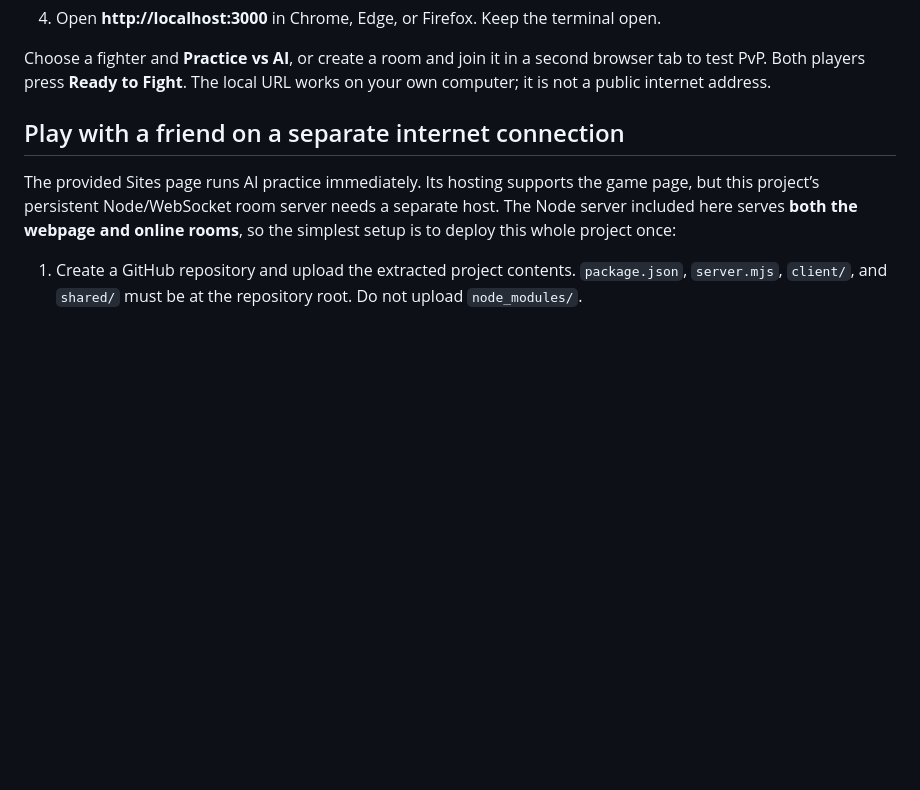
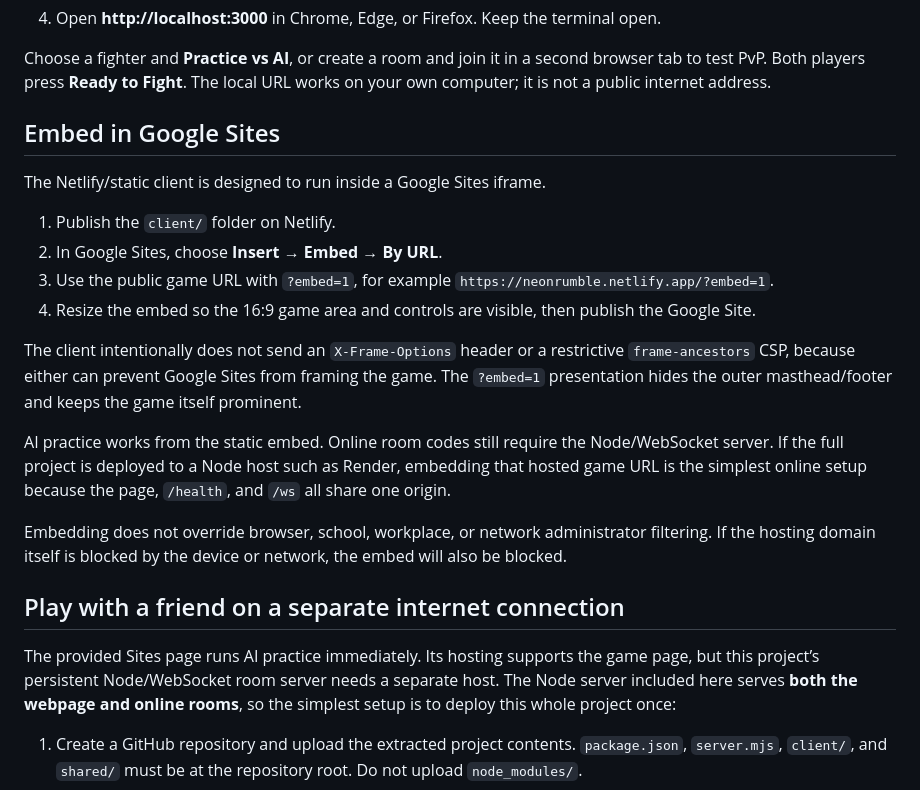
Before and after one commit to cosmo102122/neon-rumble, a Markdown page: README.md, the part around the change. Drawn GitHub-style; blank space fills up the shorter version.

Commit message:
Document Google Sites deployment

```diff
--- a/README.md
+++ b/README.md
@@ -16,6 +16,22 @@ A playable browser pixel fighter with a real authoritative Node.js room server,
 4. Open **http://localhost:3000** in Chrome, Edge, or Firefox. Keep the terminal open.
 
 Choose a fighter and **Practice vs AI**, or create a room and join it in a second browser tab to test PvP. Both players press **Ready to Fight**. The local URL works on your own computer; it is not a public internet address.
+
+
+## Embed in Google Sites
+
+The Netlify/static client is designed to run inside a Google Sites iframe.
+
+1. Publish the `client/` folder on Netlify.
+2. In Google Sites, choose **Insert → Embed → By URL**.
+3. Use the public game URL with `?embed=1`, for example `https://neonrumble.netlify.app/?embed=1`.
+4. Resize the embed so the 16:9 game area and controls are visible, then publish the Google Site.
+
+The client intentionally does not send an `X-Frame-Options` header or a restrictive `frame-ancestors` CSP, because either can prevent Google Sites from framing the game. The `?embed=1` presentation hides the outer masthead/footer and keeps the game itself prominent.
+
+AI practice works from the static embed. Online room codes still require the Node/WebSocket server. If the full project is deployed to a Node host such as Render, embedding that hosted game URL is the simplest online setup because the page, `/health`, and `/ws` all share one origin.
+
+Embedding does not override browser, school, workplace, or network administrator filtering. If the hosting domain itself is blocked by the device or network, the embed will also be blocked.
 
 ## Play with a friend on a separate internet connection
 
```
